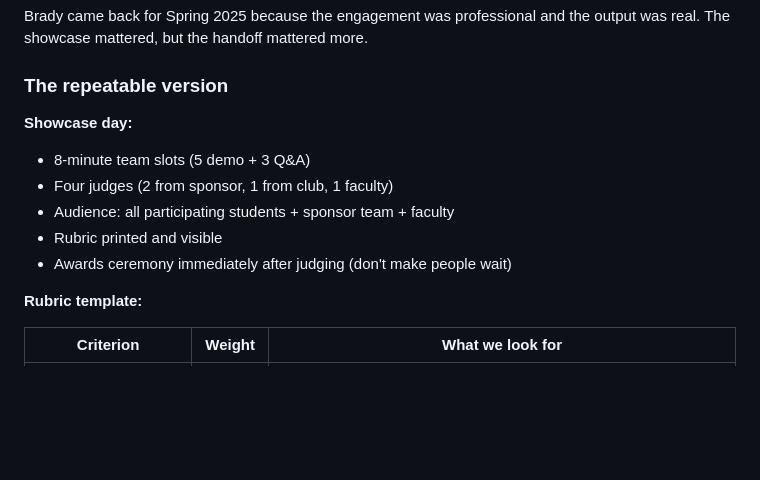
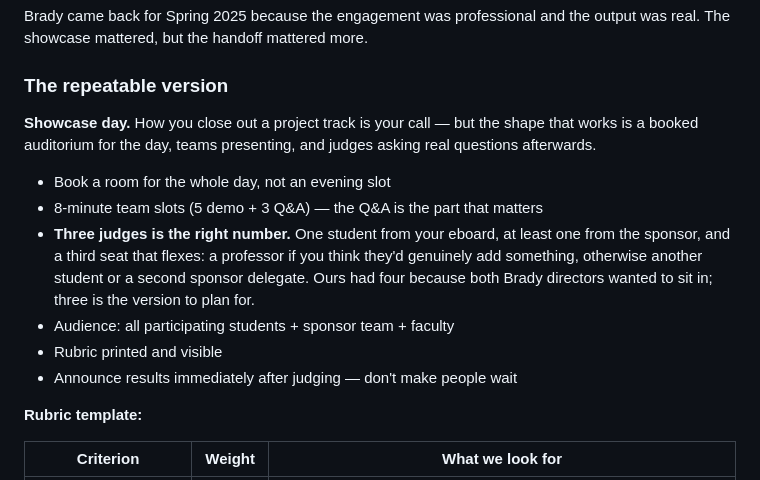
Before and after one commit to ALL-Applied-AI-Network/aain-content, a Markdown page: playbooks/innovation-labs/index.md, the part around the change. Rendered like a GitHub page; blank space fills up the shorter version.

Commit message:
Playbooks: real growth numbers, where the members came from, judging panel
GROWTH NUMBERS. The arc is 20 -> 150 -> 300 -> 500+, not "60 active
members to 200+ then 500+". Corrected in the narrative and in the
dashboard's playbook card.

WHERE THE MEMBERS CAME FROM -- the more useful half, and it was missing.
MSOE graduates fewer than 100 CS students a year, so a 500-member club
cannot be a CS club. The growth came from the other computing majors
(SE, CE) and a large share from outside computing entirely: UX, business,
mechanical engineering. A chapter that scopes itself to its CS department
has capped itself before it starts. Stated in the narrative and as a
one-liner in the quick guide, since it changes who you recruit.

"Largest undergrad AI club in the US" now reads "for a school our size",
which is the defensible version of a claim Ben stands behind.

JUDGING PANEL. "Celebration" is not our vocabulary and how a chapter
closes out a project track is its own call, so innovation-labs now
describes the typical shape rather than prescribing an event: book an
auditorium for the day, teams present, judges ask real questions
afterwards. Three judges, not four -- one eboard student, at least one
sponsor, and a third seat that flexes to a professor if they'd genuinely
add something, otherwise another student or a second sponsor delegate.
MAIC's four-judge panel is noted as the exception it was.

Co-Authored-By: Claude Opus 5 <noreply@anthropic.com>

```diff
--- a/playbooks/innovation-labs/index.md
+++ b/playbooks/innovation-labs/index.md
@@ -122,12 +122,14 @@ Brady came back for Spring 2025 because the engagement was professional and the
 
 ### The repeatable version
 
-**Showcase day:**
-- 8-minute team slots (5 demo + 3 Q&A)
-- Four judges (2 from sponsor, 1 from club, 1 faculty)
+**Showcase day.** How you close out a project track is your call — but the shape that works is a booked auditorium for the day, teams presenting, and judges asking real questions afterwards.
+
+- Book a room for the whole day, not an evening slot
+- 8-minute team slots (5 demo + 3 Q&A) — the Q&A is the part that matters
+- **Three judges is the right number.** One student from your eboard, at least one from the sponsor, and a third seat that flexes: a professor if you think they'd genuinely add something, otherwise another student or a second sponsor delegate. Ours had four because both Brady directors wanted to sit in; three is the version to plan for.
 - Audience: all participating students + sponsor team + faculty
 - Rubric printed and visible
-- Awards ceremony immediately after judging (don't make people wait)
+- Announce results immediately after judging — don't make people wait
 
 **Rubric template:**
 
```
Also changed, not shown: playbooks/getting-started/index.md (+5 -1 lines).
